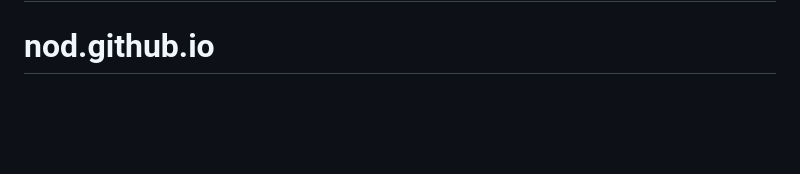
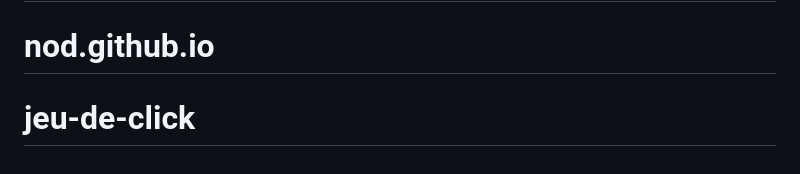
Before and after one commit to nod747548543/jeu-de-click, a Markdown page: README.md, the part around the change. Drawn GitHub-style; blank space fills up the shorter version.

```diff
--- a/README.md
+++ b/README.md
@@ -259,3 +259,4 @@ deleteUserByUsername(usernameToDelete);
 - `git remote -v` : voir les connexions entre notre dossier local (dans l'ordi) et les éléments en ligne (connexion au repository GitHub, ou autres)
 # jeu-de-click
 # nod.github.io
+# jeu-de-click
```
